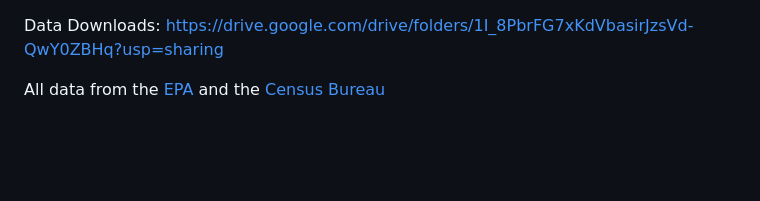
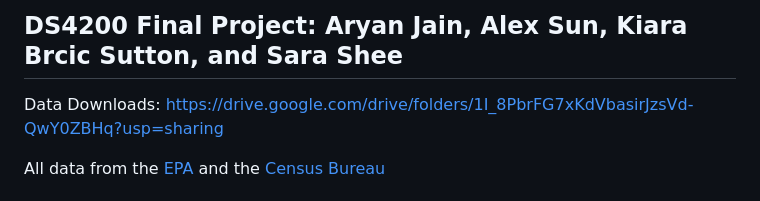
Before and after one commit to AryanJain-21/aqi_visualization_project, a Markdown page: README.md, the part around the change. Drawn GitHub-style; blank space fills up the shorter version.

```diff
--- a/README.md
+++ b/README.md
@@ -1,3 +1,5 @@
+## DS4200 Final Project: Aryan Jain, Alex Sun, Kiara Brcic Sutton, and Sara Shee
+
 Data Downloads: https://drive.google.com/drive/folders/1I_8PbrFG7xKdVbasirJzsVd-QwY0ZBHq?usp=sharing
 
 All data from the [EPA](https://aqs.epa.gov/aqsweb/airdata/download_files.html#AQI) and the [Census Bureau](https://www.census.gov/data/tables/time-series/dec/density-data-text.html)
```
